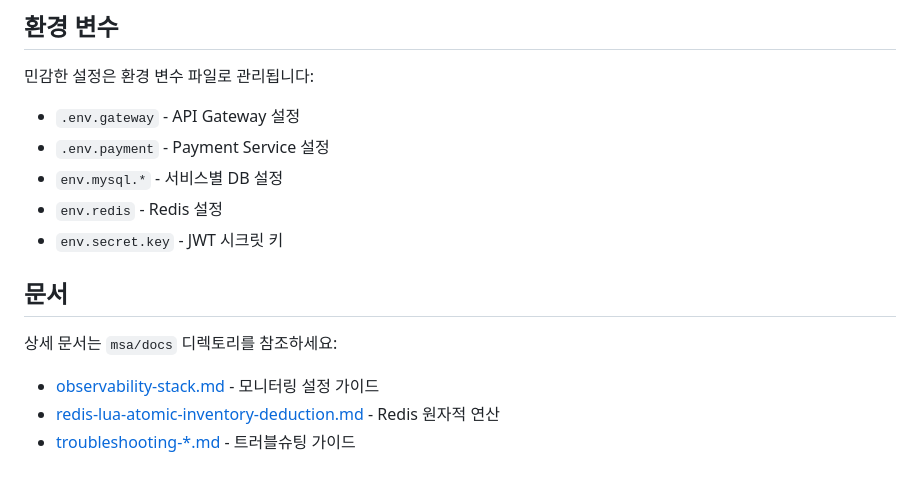
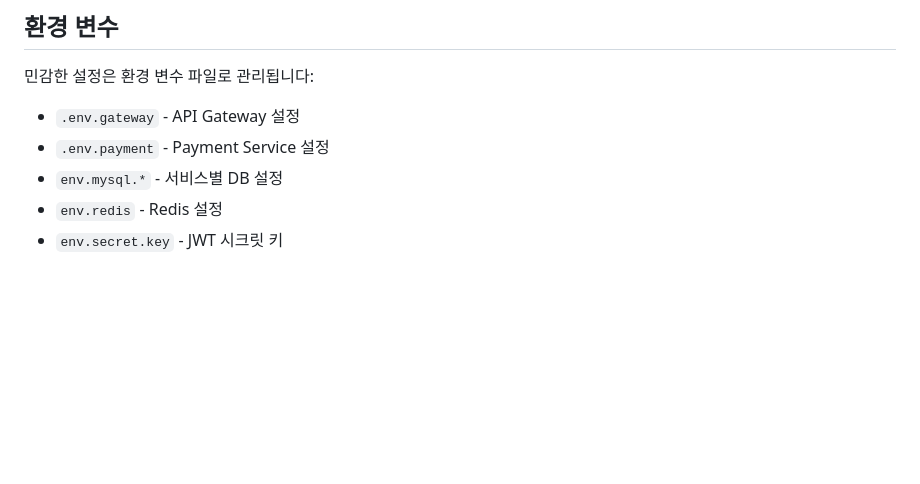
Before and after one commit to team-chaechae/chae-chae-server, a Markdown page: README.md, the part around the change. GitHub-like rendering; blank space fills up the shorter version.

```diff
--- a/README.md
+++ b/README.md
@@ -168,10 +168,3 @@ docker-compose --profile infra --profile monitoring --profile app up -d
 - `env.mysql.*` - 서비스별 DB 설정
 - `env.redis` - Redis 설정
 - `env.secret.key` - JWT 시크릿 키
-
-## 문서
-
-상세 문서는 `msa/docs` 디렉토리를 참조하세요:
-- [observability-stack.md](msa/docs/observability-stack.md) - 모니터링 설정 가이드
-- [redis-lua-atomic-inventory-deduction.md](msa/docs/redis-lua-atomic-inventory-deduction.md) - Redis 원자적 연산
-- [troubleshooting-*.md](msa/docs/) - 트러블슈팅 가이드
```
